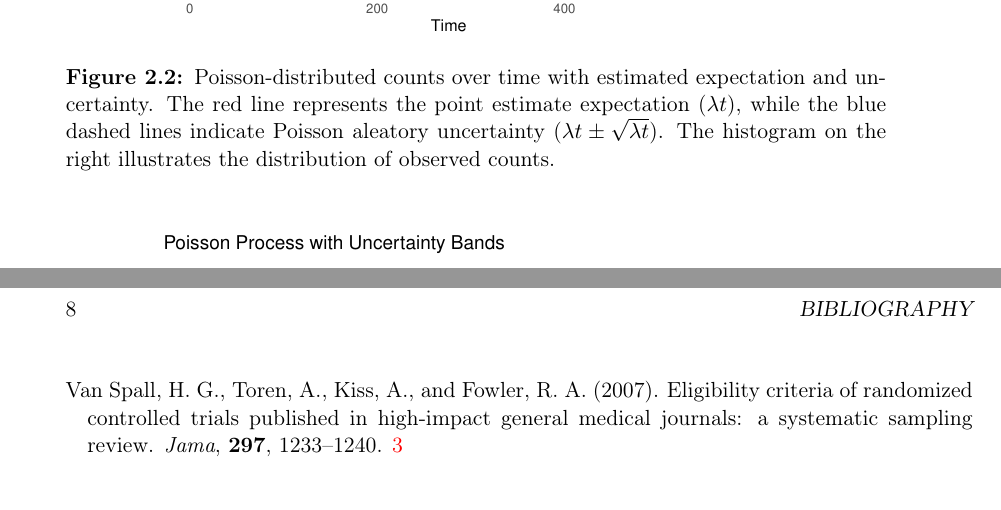
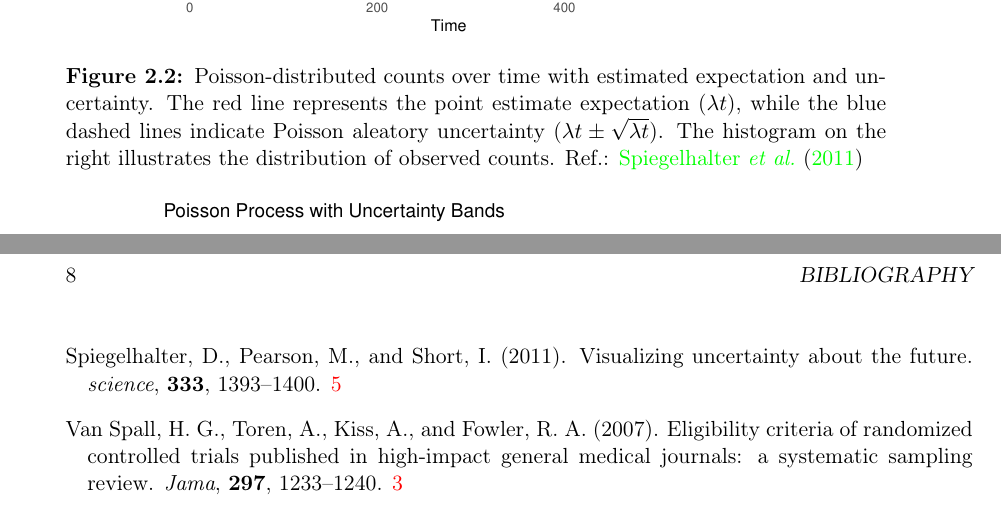
Before and after one commit to ppasto/masterthesis, a LaTeX thesis (report/msc_report.tex, which reads report/biblio.bib, report/chapter02.tex): two parts of pages 13 and 16 of 16, joined at a grey line, cut so that both start at the same text. Compiled offline with pdfLaTeX.

Commit message:
reference added to count figures

```diff
--- a/report/biblio.bib
+++ b/report/biblio.bib
@@ -126,3 +126,8 @@
   publisher={Elsevier}
 }
 
+@article{spiegelhalter2011visualizing,
+  title={Visualizing uncertainty about the future},
+  author={Spiegelhalter, David and Pearson, Mike and Short, Ian},
+  journal={science},
+  volume={333},
--- a/report/chapter02.tex
+++ b/report/chapter02.tex
@@ -71,7 +71,7 @@ Negative Binomial & $C \sim \text{Poi} (\Lambda \cdot T)$; $\Lambda \sim G(\alph
 
 
 \end{knitrout}
-  \caption{Poisson-distributed counts over time with estimated expectation and uncertainty. The red line represents the point estimate expectation ($\lambda t$), while the blue dashed lines indicate Poisson aleatory uncertainty ($\lambda t \pm \sqrt{\lambda t}$). The histogram on the right illustrates the distribution of observed counts. }
+  \caption{Poisson-distributed counts over time with estimated expectation and uncertainty. The red line represents the point estimate expectation ($\lambda t$), while the blue dashed lines indicate Poisson aleatory uncertainty ($\lambda t \pm \sqrt{\lambda t}$). The histogram on the right illustrates the distribution of observed counts. Ref.: \cite{spiegelhalter2011visualizing}}
   \label{fig:2_2}
 \end{figure}
 
```
Also changed, not shown: report/msc_report.bbl, report/msc_report.pdf, report/biblio.bib (6 more changed lines), report/chapter02.tex (2 more changed lines), 5 other files.
